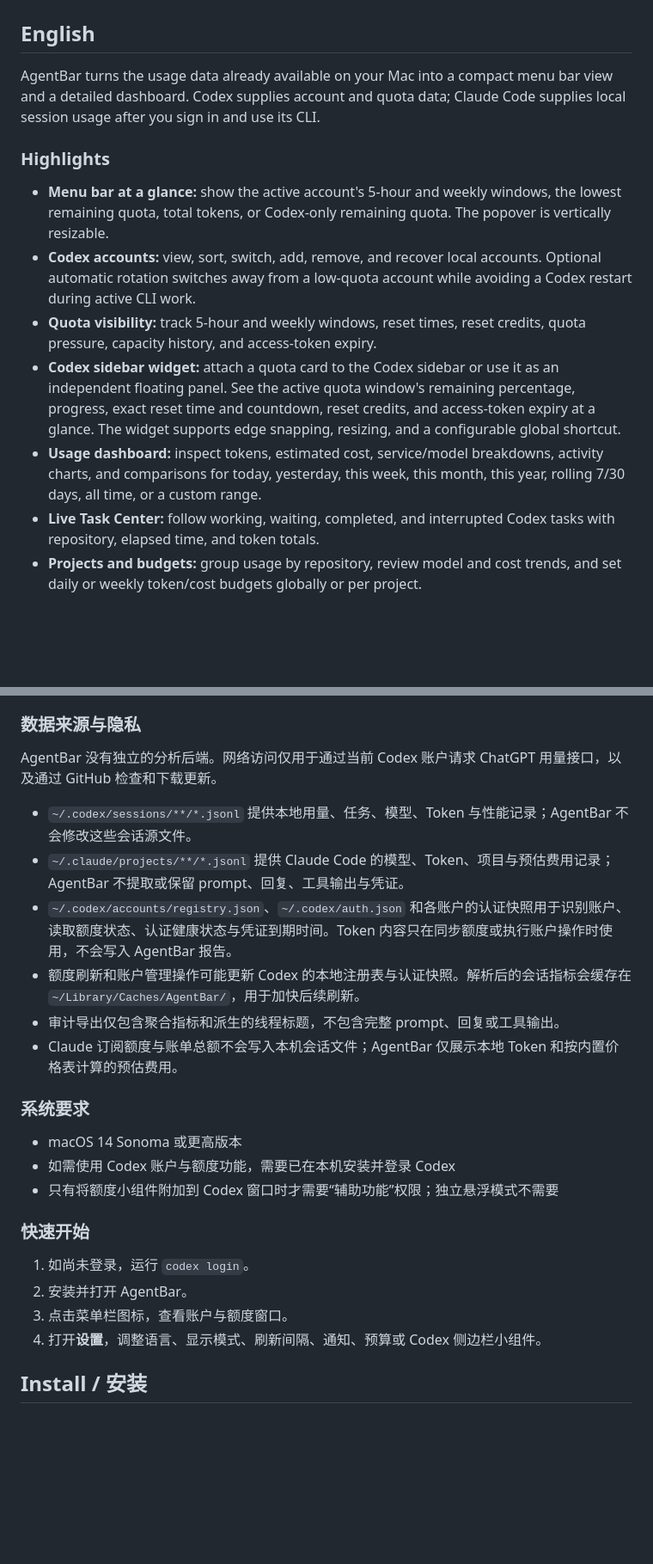
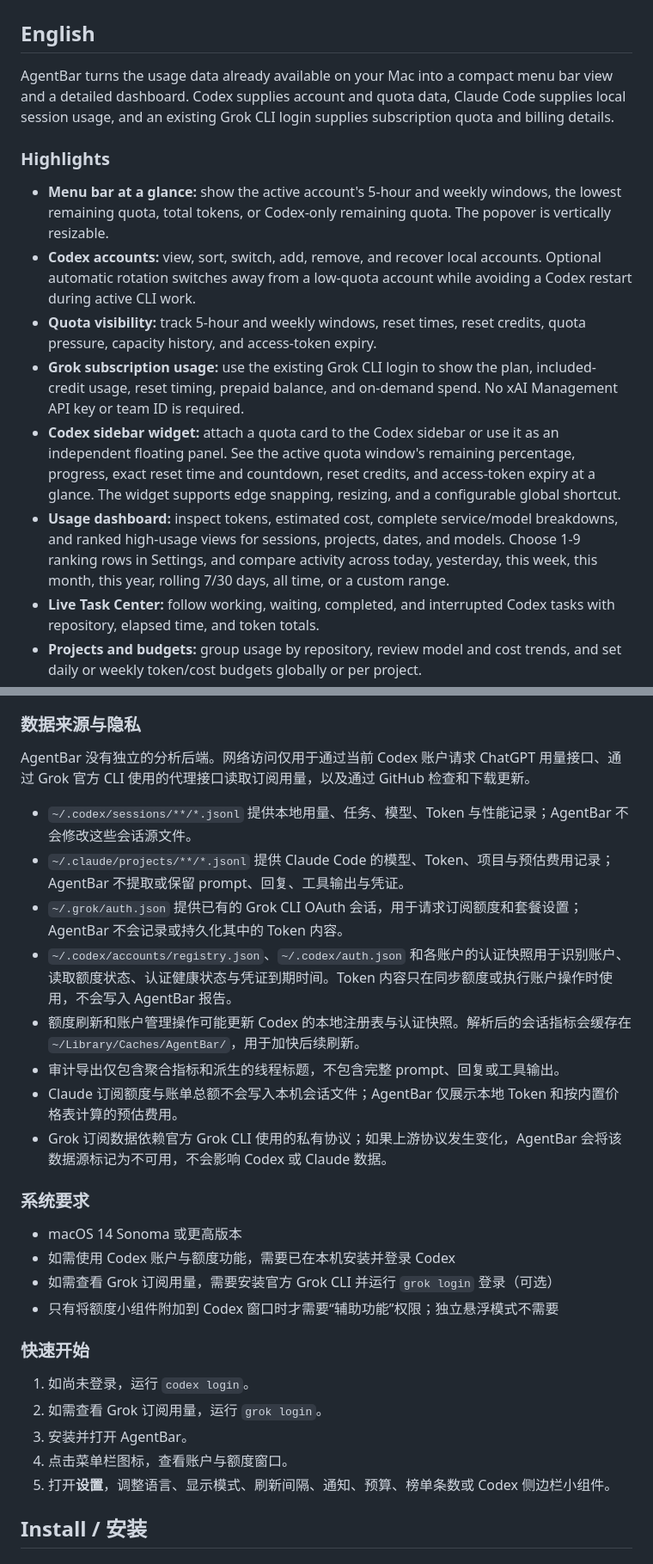
Before and after one commit to terrytan95/AgentBar, a Markdown page: README.md, 2 parts joined by grey strips. Shown at 86% size. Drawn GitHub-style; blank space fills up the shorter version.

```diff
--- a/README.md
+++ b/README.md
@@ -43,15 +43,16 @@ A native macOS menu bar companion for Codex usage, quotas, accounts, tasks, and
 
 ## English
 
-AgentBar turns the usage data already available on your Mac into a compact menu bar view and a detailed dashboard. Codex supplies account and quota data; Claude Code supplies local session usage after you sign in and use its CLI.
+AgentBar turns the usage data already available on your Mac into a compact menu bar view and a detailed dashboard. Codex supplies account and quota data, Claude Code supplies local session usage, and an existing Grok CLI login supplies subscription quota and billing details.
 
 ### Highlights
 
 - **Menu bar at a glance:** show the active account's 5-hour and weekly windows, the lowest remaining quota, total tokens, or Codex-only remaining quota. The popover is vertically resizable.
 - **Codex accounts:** view, sort, switch, add, remove, and recover local accounts. Optional automatic rotation switches away from a low-quota account while avoiding a Codex restart during active CLI work.
 - **Quota visibility:** track 5-hour and weekly windows, reset times, reset credits, quota pressure, capacity history, and access-token expiry.
+- **Grok subscription usage:** use the existing Grok CLI login to show the plan, included-credit usage, reset timing, prepaid balance, and on-demand spend. No xAI Management API key or team ID is required.
 - **Codex sidebar widget:** attach a quota card to the Codex sidebar or use it as an independent floating panel. See the active quota window's remaining percentage, progress, exact reset time and countdown, reset credits, and access-token expiry at a glance. The widget supports edge snapping, resizing, and a configurable global shortcut.
-- **Usage dashboard:** inspect tokens, estimated cost, service/model breakdowns, activity charts, and comparisons for today, yesterday, this week, this month, this year, rolling 7/30 days, all time, or a custom range.
+- **Usage dashboard:** inspect tokens, estimated cost, complete service/model breakdowns, and ranked high-usage views for sessions, projects, dates, and models. Choose 1-9 ranking rows in Settings, and compare activity across today, yesterday, this week, this month, this year, rolling 7/30 days, all time, or a custom range.
 - **Live Task Center:** follow working, waiting, completed, and interrupted Codex tasks with repository, elapsed time, and token totals.
 - **Projects and budgets:** group usage by repository, review model and cost trends, and set daily or weekly token/cost budgets globally or per project.
 - **Local audit:** review threads and tasks by model, reasoning effort, time to first token, duration, throughput, token breakdown, and estimated cost. Export aggregate CSV or JSON reports.
@@ -103,27 +109,31 @@ AgentBar 将 Mac 上已有的用量数据整理为简洁的菜单栏视图和完
 
 ### 数据来源与隐私
 
-AgentBar 没有独立的分析后端。网络访问仅用于通过当前 Codex 账户请求 ChatGPT 用量接口，以及通过 GitHub 检查和下载更新。
+AgentBar 没有独立的分析后端。网络访问仅用于通过当前 Codex 账户请求 ChatGPT 用量接口、通过 Grok 官方 CLI 使用的代理接口读取订阅用量，以及通过 GitHub 检查和下载更新。
 
 - `~/.codex/sessions/**/*.jsonl` 提供本地用量、任务、模型、Token 与性能记录；AgentBar 不会修改这些会话源文件。
 - `~/.claude/projects/**/*.jsonl` 提供 Claude Code 的模型、Token、项目与预估费用记录；AgentBar 不提取或保留 prompt、回复、工具输出与凭证。
+- `~/.grok/auth.json` 提供已有的 Grok CLI OAuth 会话，用于请求订阅额度和套餐设置；AgentBar 不会记录或持久化其中的 Token 内容。
 - `~/.codex/accounts/registry.json`、`~/.codex/auth.json` 和各账户的认证快照用于识别账户、读取额度状态、认证健康状态与凭证到期时间。Token 内容只在同步额度或执行账户操作时使用，不会写入 AgentBar 报告。
 - 额度刷新和账户管理操作可能更新 Codex 的本地注册表与认证快照。解析后的会话指标会缓存在 `~/Library/Caches/AgentBar/`，用于加快后续刷新。
 - 审计导出仅包含聚合指标和派生的线程标题，不包含完整 prompt、回复或工具输出。
 - Claude 订阅额度与账单总额不会写入本机会话文件；AgentBar 仅展示本地 Token 和按内置价格表计算的预估费用。
+- Grok 订阅数据依赖官方 Grok CLI 使用的私有协议；如果上游协议发生变化，AgentBar 会将该数据源标记为不可用，不会影响 Codex 或 Claude 数据。
 
 ### 系统要求
 
 - macOS 14 Sonoma 或更高版本
 - 如需使用 Codex 账户与额度功能，需要已在本机安装并登录 Codex
+- 如需查看 Grok 订阅用量，需要安装官方 Grok CLI 并运行 `grok login` 登录（可选）
 - 只有将额度小组件附加到 Codex 窗口时才需要“辅助功能”权限；独立悬浮模式不需要
 
 ### 快速开始
 
 1. 如尚未登录，运行 `codex login`。
-2. 安装并打开 AgentBar。
-3. 点击菜单栏图标，查看账户与额度窗口。
-4. 打开**设置**，调整语言、显示模式、刷新间隔、通知、预算或 Codex 侧边栏小组件。
+2. 如需查看 Grok 订阅用量，运行 `grok login`。
+3. 安装并打开 AgentBar。
+4. 点击菜单栏图标，查看账户与额度窗口。
+5. 打开**设置**，调整语言、显示模式、刷新间隔、通知、预算、榜单条数或 Codex 侧边栏小组件。
 
 ## Install / 安装
 
```
Also changed, not shown: other parts of README.md (+13 -8 lines).
